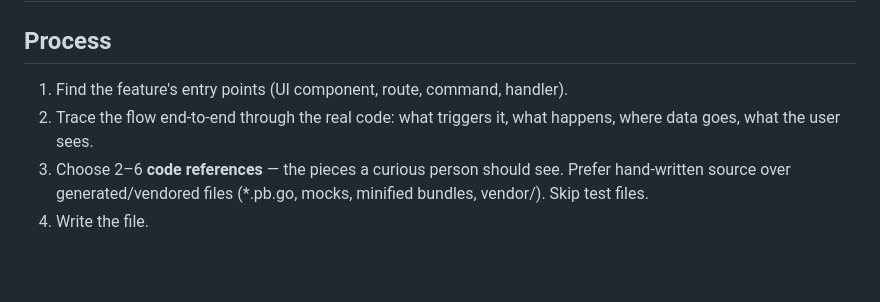
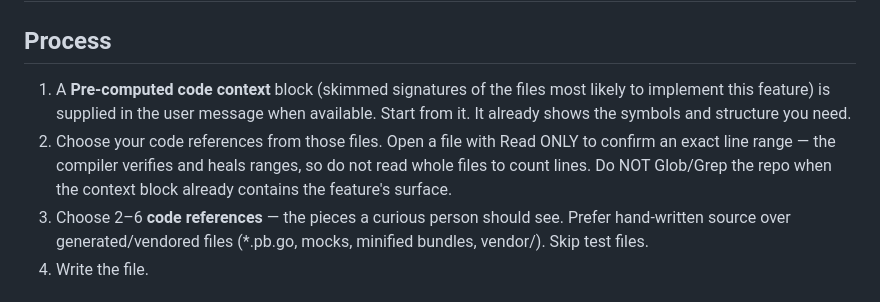
Before and after one commit to michael-elkabetz/features, a Markdown page: prompts/FEATURE-COMBINED.md, the part around the change. GitHub-like rendering; blank space fills up the shorter version.

Commit message:
docs(prompts): instruct passes to use pre-computed context, not scan
Co-Authored-By: Claude Opus 4.6 <noreply@anthropic.com>

```diff
--- a/prompts/FEATURE-COMBINED.md
+++ b/prompts/FEATURE-COMBINED.md
@@ -23,9 +23,13 @@ knowledge file you just wrote.
 
 ## Process
 
-1. Find the feature's entry points (UI component, route, command, handler).
-2. Trace the flow end-to-end through the real code: what triggers it, what happens,
-   where data goes, what the user sees.
+1. A **Pre-computed code context** block (skimmed signatures of the files most
+   likely to implement this feature) is supplied in the user message when available.
+   Start from it. It already shows the symbols and structure you need.
+2. Choose your code references from those files. Open a file with Read ONLY to
+   confirm an exact line range — the compiler verifies and heals ranges, so do not
+   read whole files to count lines. Do NOT Glob/Grep the repo when the context block
+   already contains the feature's surface.
 3. Choose 2–6 **code references** — the pieces a curious person should see. Prefer
    hand-written source over generated/vendored files (*.pb.go, mocks, minified
    bundles, vendor/). Skip test files.
```
Also changed, not shown: prompts/INVENTORY.md (+5 -0 lines).
